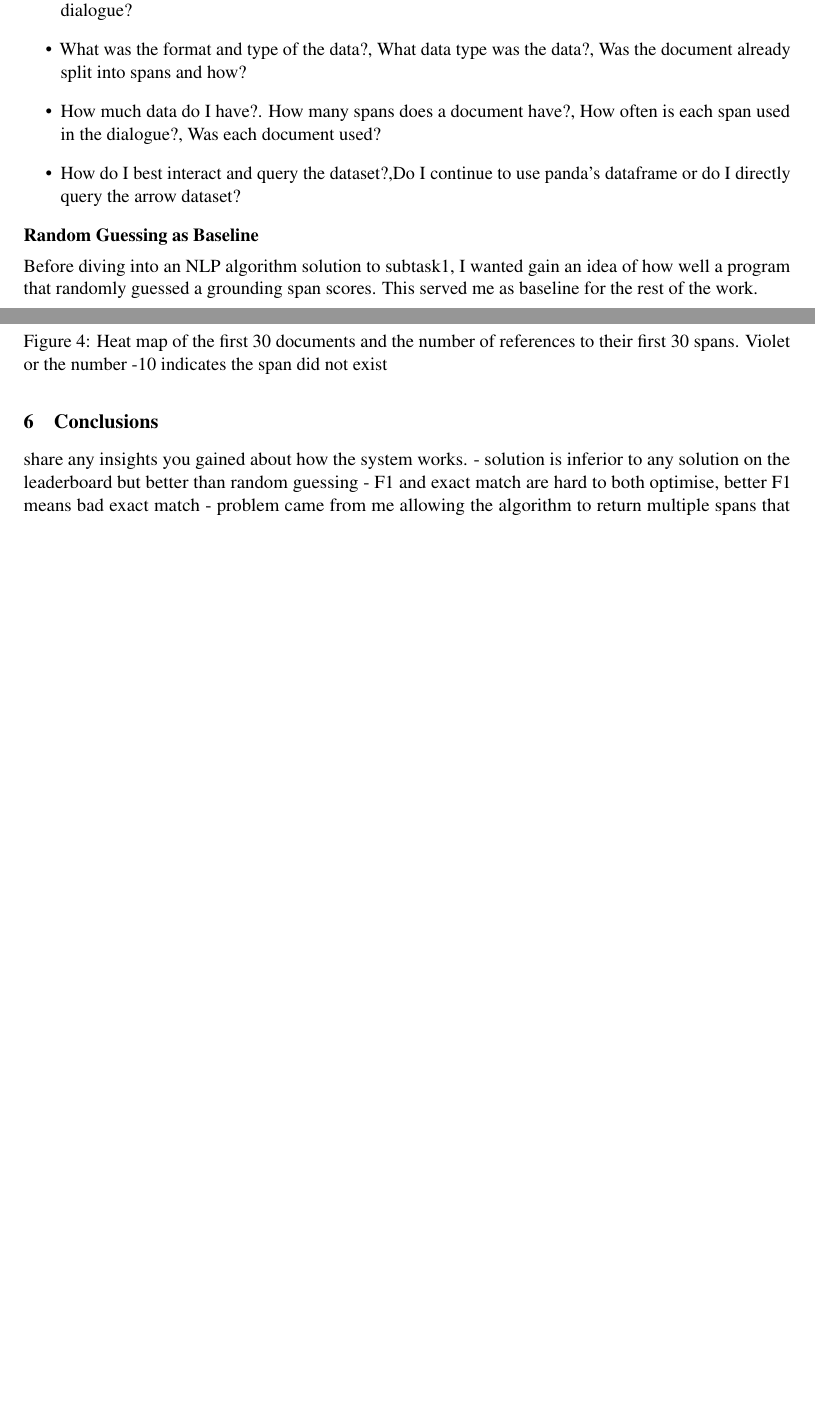
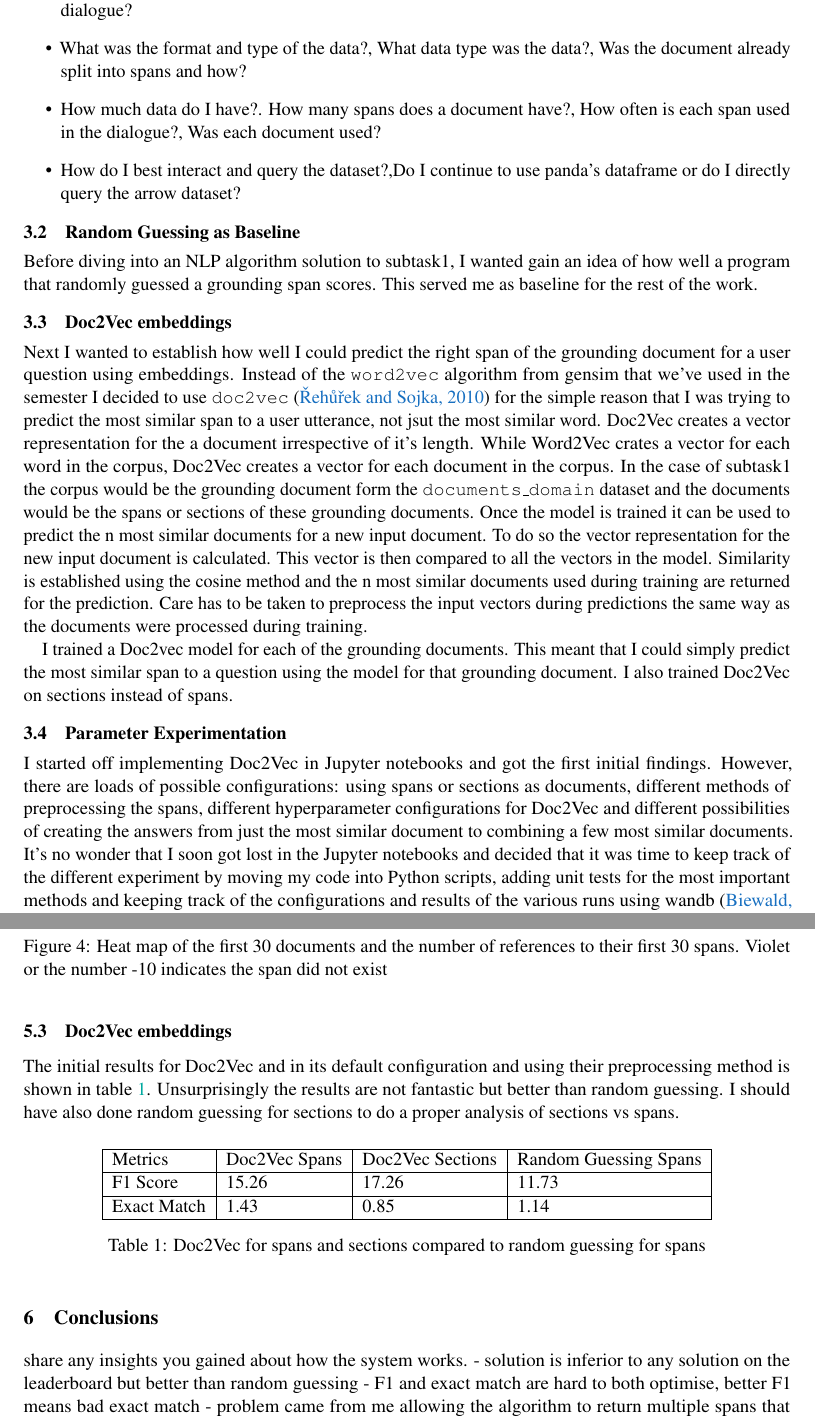
Before and after one commit to isabelladegen/nlp-2021, a LaTeX paper (report/nlp-report-isabella.tex): two parts of pages 2 and 5 of 6 before the commit and two parts of pages 2 and 6 of 7 after it, joined at a grey line, cut so that both start at the same text, the shorter picture padded with empty space. Compiled offline with pdfLaTeX.

Commit message:
more report writing

```diff
--- a/report/nlp-report-isabella.tex
+++ b/report/nlp-report-isabella.tex
@@ -39,6 +39,8 @@
     citecolor=RoyalBlue
 }
 \usepackage{graphicx}
+\usepackage{textcomp}
+\usepackage{outlines}
 \graphicspath{ {./images/} }
 \setlength\titlebox{5cm}
 \colingfinalcopy
@@ -122,13 +127,36 @@
         the arrow dataset?
     \end{itemize}
 
-
-    \subsection*{Random Guessing as Baseline}\label{subsec:random-guessing-method}
-
+    \subsection{Random Guessing as Baseline}\label{subsec:random-guessing-method}
     Before diving into an NLP algorithm solution to subtask1, I wanted gain an idea of how well a program that randomly guessed a
     grounding span scores. This served me as baseline for the rest of the work.
 
+    \subsection{Doc2Vec embeddings}\label{subsec:doc2vc-method}
+    Next I wanted to establish how well I could predict the right span of the grounding document for a user question using
+    embeddings. Instead of the \texttt{word2vec} algorithm from gensim that we've used in the semester I decided to use
+    \texttt{doc2vec} \cite{doc2vec} for the simple reason that I was trying to predict the most similar span to a user utterance, not jsut
+    the most similar word. Doc2Vec creates a vector representation for the a document irrespective of it's length.
+    While Word2Vec crates a vector for each word in the corpus, Doc2Vec creates a vector for each document in the corpus.
+    In the case of subtask1 the corpus would be the grounding document form the \texttt{documents\_domain} dataset
+    and the documents would be the spans or sections of these grounding documents. Once the model is trained
+    it can be used to predict the n most similar documents for a new input document. To do so the vector representation
+    for the new input document is calculated. This vector is then compared to all the vectors in the model. Similarity
+    is established using the cosine method and the n most similar documents used during training are returned for the prediction.
+    Care has to be taken to preprocess the input vectors during predictions
+    the same way as the documents were processed during training.
 
+    I trained a Doc2vec model for each of the grounding documents. This meant that I could simply predict
+    the most similar span to a question using the model for that grounding document. I also trained Doc2Vec on sections instead
+    of spans.
+
+    \subsection{Parameter Experimentation}\label{subsec:experimentation-method}
+    I started off implementing Doc2Vec in Jupyter notebooks and got the first initial findings. However, there are loads
+    of possible configurations: using spans or sections as documents, different methods of preprocessing the spans, different
+    hyperparameter configurations for Doc2Vec and different possibilities of creating the answers from just the most similar
+    document to combining a few most similar documents. It's no wonder that I soon got lost in the Jupyter notebooks and
+    decided that it was time to keep track of the different experiment by moving my code into Python scripts, adding
+    unit tests for the most important methods and keeping track of the configurations and results of the various runs using
+    wandb \cite{wandb}.
 
 
     \section{Experiment Setup}\label{sec:experiment-setup}
@@ -239 +294,18 @@
 
+    \subsection{Doc2Vec embeddings}\label{subsec:doc2vec-results}
+
+    The initial results for Doc2Vec and in its default configuration and using their preprocessing method is shown
+    in table \ref{table:simple-doc2vec-results}. Unsurprisingly the results are not fantastic but better than random
+    guessing. I should have also done random guessing for sections to do a proper analysis of sections vs spans.
+
+    \begin{table}[h!]
+        \centering
+        \begin{tabular}{|l|l|l|l|}
+        \hline
+        Metrics     & Doc2Vec Spans    & Doc2Vec Sections & Random Guessing Spans \\ \hline
+        F1 Score    & 15.26             & 17.26            & 11.73                \\ \hline
+        Exact Match & 1.43              & 0.85             & 1.14                 \\ \hline
+        \end{tabular}
+        \caption{Doc2Vec for spans and sections compared to random guessing for spans}
+        \label{table:simple-doc2vec-results}
+    \end{table}
```
Also changed, not shown: report/bibliography.bib (+1 -1 lines), report/nlp-report-isabella.pdf (deleted), report/nlp-report-isabella.tex (44 more changed lines).
